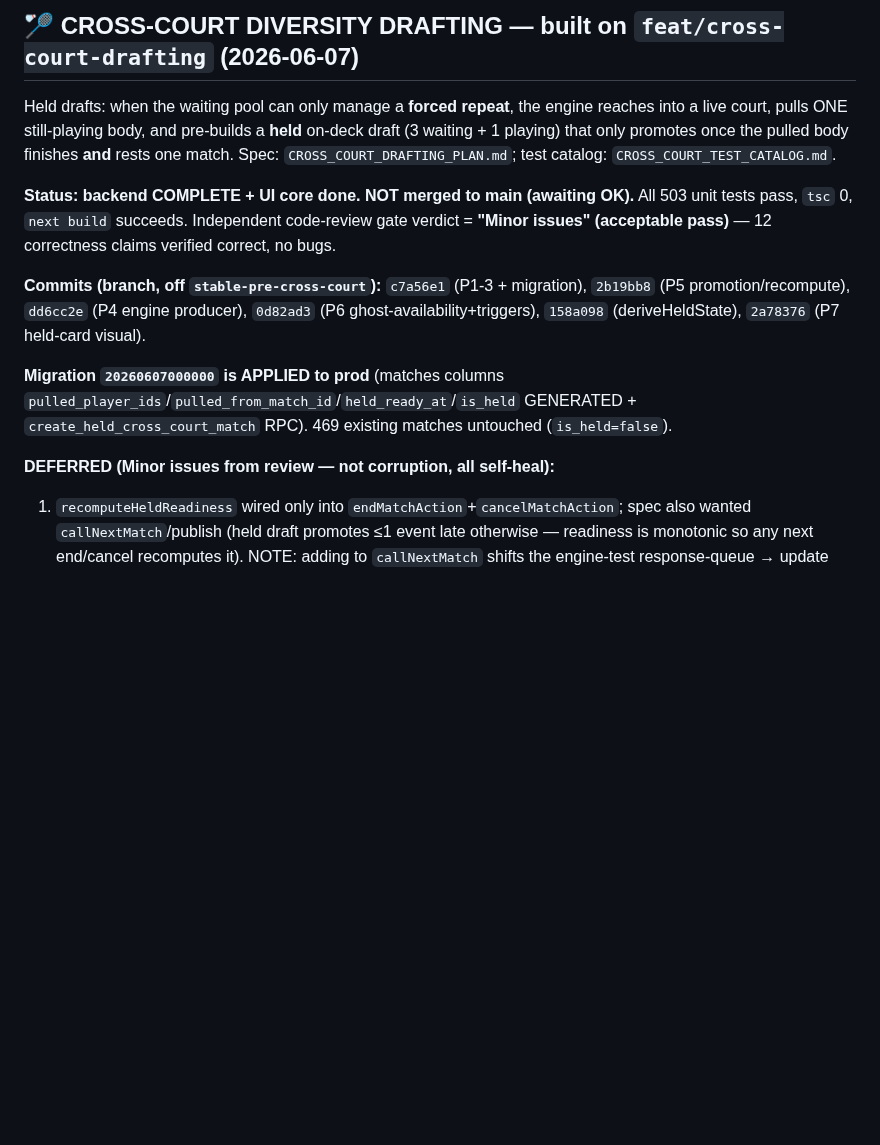
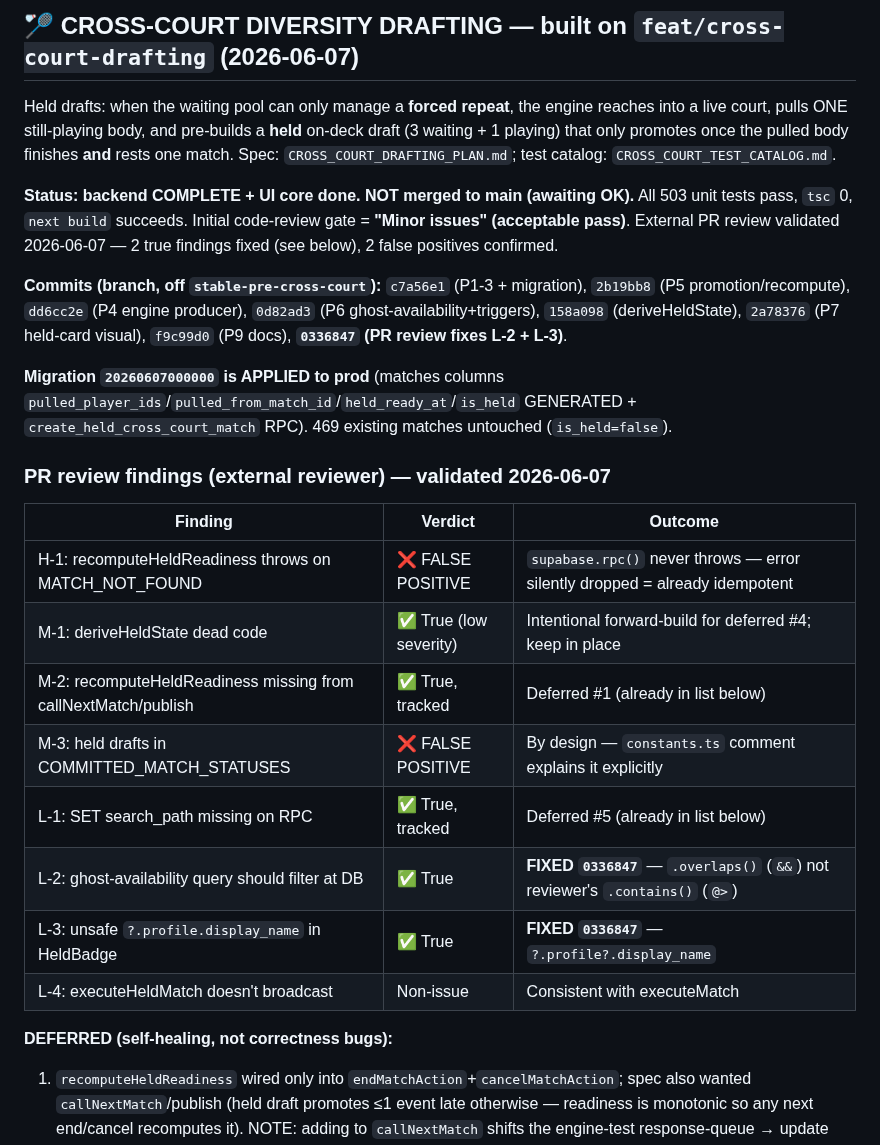
Before and after one commit to Nayzjuan/badminton-app, a Markdown page: MEMORY.md, the part around the change. Rendered like a GitHub page; blank space fills up the shorter version.

Commit message:
docs(memory): log PR review validation — 2 fixes applied, 2 false positives
Records the external PR-review finding table (H-1 false positive,
M-3 false positive, L-2/L-3 fixed in 0336847) and updates commit
list to include the review-fix commit.

Co-Authored-By: Claude Sonnet 4.6 <noreply@anthropic.com>

```diff
--- a/MEMORY.md
+++ b/MEMORY.md
@@ -23,13 +23,26 @@ Before building the **Cross-Court Diversity Drafting** feature (`CROSS_COURT_DRA
 
 Held drafts: when the waiting pool can only manage a **forced repeat**, the engine reaches into a live court, pulls ONE still-playing body, and pre-builds a **held** on-deck draft (3 waiting + 1 playing) that only promotes once the pulled body finishes **and** rests one match. Spec: `CROSS_COURT_DRAFTING_PLAN.md`; test catalog: `CROSS_COURT_TEST_CATALOG.md`.
 
-**Status: backend COMPLETE + UI core done. NOT merged to main (awaiting OK).** All 503 unit tests pass, `tsc` 0, `next build` succeeds. Independent code-review gate verdict = **"Minor issues" (acceptable pass)** — 12 correctness claims verified correct, no bugs.
-
-**Commits (branch, off `stable-pre-cross-court`):** `c7a56e1` (P1-3 + migration), `2b19bb8` (P5 promotion/recompute), `dd6cc2e` (P4 engine producer), `0d82ad3` (P6 ghost-availability+triggers), `158a098` (deriveHeldState), `2a78376` (P7 held-card visual).
+**Status: backend COMPLETE + UI core done. NOT merged to main (awaiting OK).** All 503 unit tests pass, `tsc` 0, `next build` succeeds. Initial code-review gate = **"Minor issues" (acceptable pass)**. External PR review validated 2026-06-07 — 2 true findings fixed (see below), 2 false positives confirmed.
+
+**Commits (branch, off `stable-pre-cross-court`):** `c7a56e1` (P1-3 + migration), `2b19bb8` (P5 promotion/recompute), `dd6cc2e` (P4 engine producer), `0d82ad3` (P6 ghost-availability+triggers), `158a098` (deriveHeldState), `2a78376` (P7 held-card visual), `f9c99d0` (P9 docs), **`0336847` (PR review fixes L-2 + L-3)**.
 
 **Migration `20260607000000` is APPLIED to prod** (matches columns `pulled_player_ids`/`pulled_from_match_id`/`held_ready_at`/`is_held` GENERATED + `create_held_cross_court_match` RPC). 469 existing matches untouched (`is_held=false`).
 
-**DEFERRED (Minor issues from review — not corruption, all self-heal):**
+### PR review findings (external reviewer) — validated 2026-06-07
+
+| Finding | Verdict | Outcome |
+|---------|---------|---------|
+| H-1: recomputeHeldReadiness throws on MATCH_NOT_FOUND | ❌ FALSE POSITIVE | `supabase.rpc()` never throws — error silently dropped = already idempotent |
+| M-1: deriveHeldState dead code | ✅ True (low severity) | Intentional forward-build for deferred #4; keep in place |
+| M-2: recomputeHeldReadiness missing from callNextMatch/publish | ✅ True, tracked | Deferred #1 (already in list below) |
+| M-3: held drafts in COMMITTED_MATCH_STATUSES | ❌ FALSE POSITIVE | By design — `constants.ts` comment explains it explicitly |
+| L-1: SET search_path missing on RPC | ✅ True, tracked | Deferred #5 (already in list below) |
+| L-2: ghost-availability query should filter at DB | ✅ True | **FIXED `0336847`** — `.overlaps()` (`&&`) not reviewer's `.contains()` (`@>`) |
+| L-3: unsafe `?.profile.display_name` in HeldBadge | ✅ True | **FIXED `0336847`** — `?.profile?.display_name` |
+| L-4: executeHeldMatch doesn't broadcast | Non-issue | Consistent with executeMatch |
+
+**DEFERRED (self-healing, not correctness bugs):**
 1. `recomputeHeldReadiness` wired only into `endMatchAction`+`cancelMatchAction`; spec also wanted `callNextMatch`/publish (held draft promotes ≤1 event late otherwise — readiness is monotonic so any next end/cancel recomputes it). NOTE: adding to `callNextMatch` shifts the engine-test response-queue → update those mocks if you do.
 2. **Swap auto-downgrade (M-5) trigger not wired** — no swap action calls `recomputeHeldReadiness` post-swap. If the organizer swaps the pulled body out, the held draft stays stale (violet badge) until the next end/cancel recompute runs the N-2 downgrade (which works — CC-RDY-CC03). Add the call to `swapPlayerInMatch`/`swapMatchPlayers`/`swapActiveFromOnDeck`.
 3. **Staleness-escape (5d) not implemented** — a held draft whose waiting members age into the Red Zone while the pulled court drags isn't auto-abandoned (resolves when the court finishes).
```
